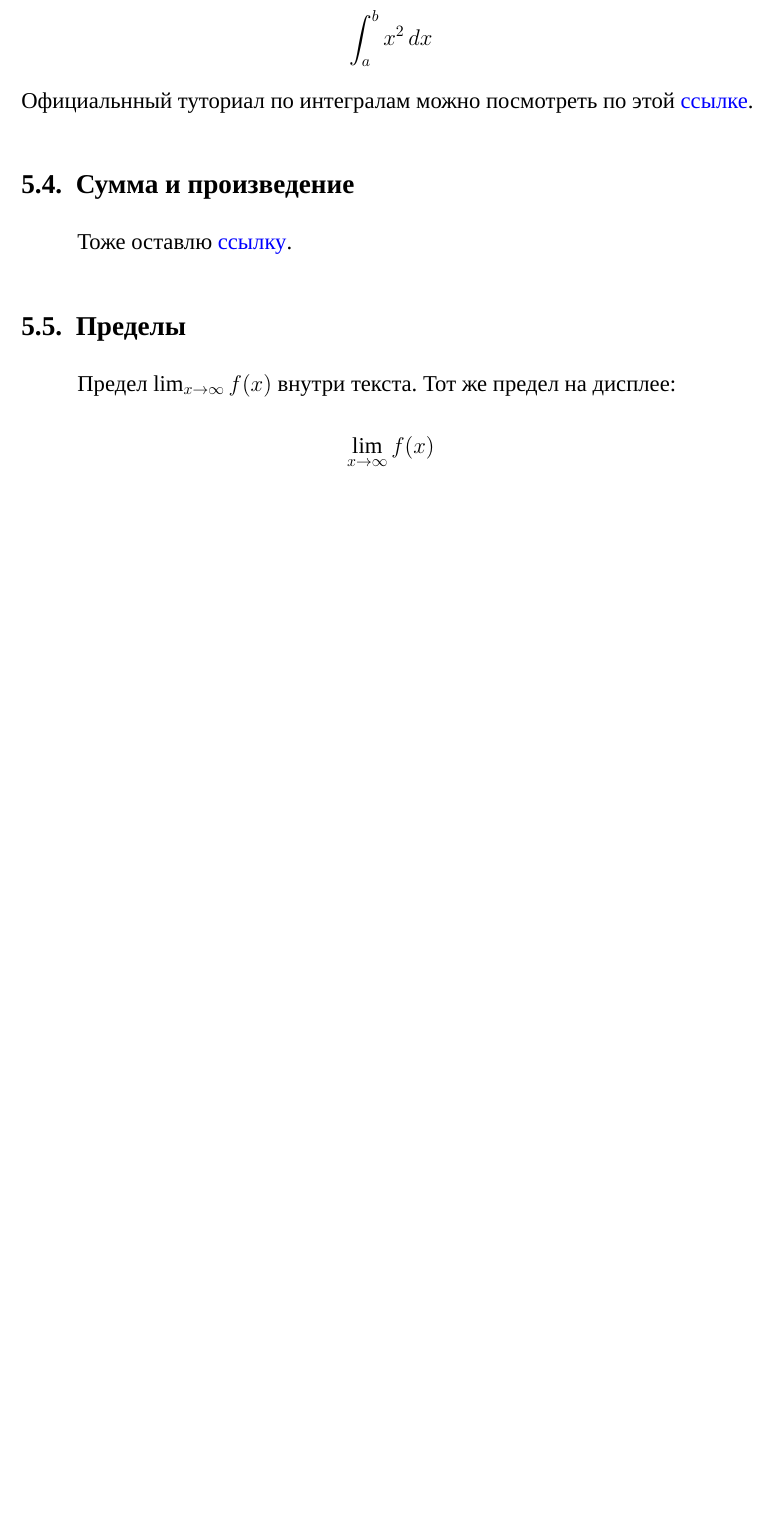
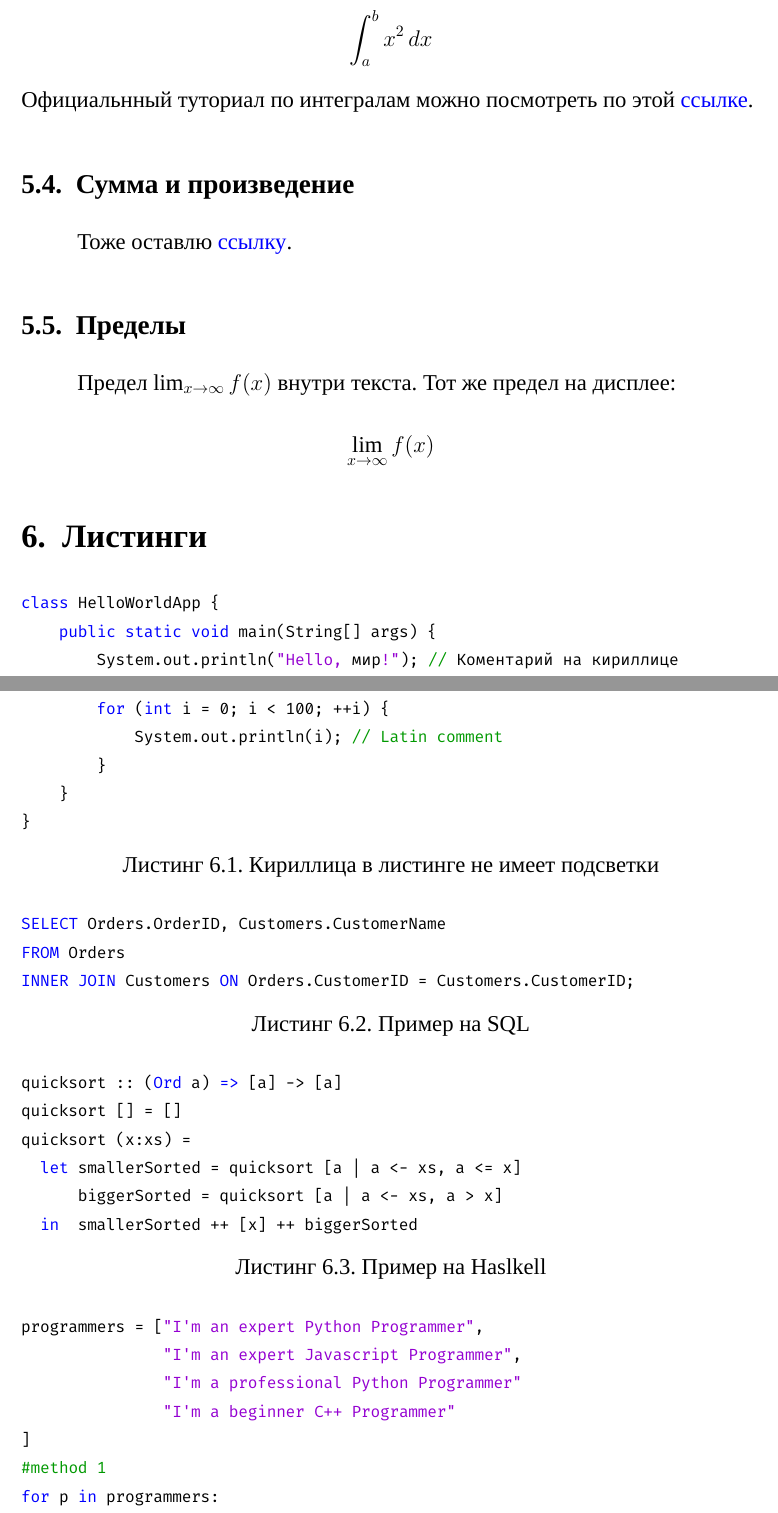
Before and after one commit to mirea-ninja/Latex-Template-for-Report-Diploma-Thesis, a LaTeX document (main.tex, which reads content.tex): part of page 5 of 11 before the commit and two parts of pages 5 and 6 of 12 after it, the two joined at a grey line, cut so that both start at the same text, the shorter picture padded with empty space. Compiled offline with XeLaTeX; a missing font is replaced by an installed copy or a similar font.

Commit message:
feature: add listings with caption

```diff
--- a/content.tex
+++ b/content.tex
@@ -106,6 +106,42 @@
     \[
     \lim_{x\to\infty} f(x)
     \]
+
+%%%%%%%%%%%%%%%%%%%%%%%%%%%%%%%%%%%%%%%%%%%%%%%%%%%%%%%%%%%%%%%%%%%%
+\section{Листинги}
+
+\begin{lstlisting}[language=Java, caption=Кириллица в листинге не имеет подсветки]
+class HelloWorldApp {
+    public static void main(String[] args) {
+        System.out.println("Hello, мир!"); // Коментарий на кириллице
+        for (int i = 0; i < 100; ++i) {
+            System.out.println(i); // Latin comment
+        }
+    }
+}
+\end{lstlisting}
+
+\begin{lstlisting}[language=SQL, caption=Пример на SQL]
+SELECT Orders.OrderID, Customers.CustomerName
+FROM Orders
+INNER JOIN Customers ON Orders.CustomerID = Customers.CustomerID;
+\end{lstlisting}
+
+\begin{lstlisting}[language=haskell, caption=Пример на Haslkell]
+quicksort :: (Ord a) => [a] -> [a]
+quicksort [] = []
+quicksort (x:xs) =
+  let smallerSorted = quicksort [a | a <- xs, a <= x]
+      biggerSorted = quicksort [a | a <- xs, a > x]
+  in  smallerSorted ++ [x] ++ biggerSorted
+\end{lstlisting}
+
+
+
+\lstinputlisting[language=Python, caption=Листинг из файла]{Listings/main.py}
+
+
+
 
 %%%%%%%%%%%%%%%%%%%%%%%%%%%%%%%%%%%%%%%%%%%%%%%%%%%%%%%%%%%%%%%%%%%%
 \section{Символы}
```
Also changed, not shown: Settings/listings.tex (added, +26 -0 lines), macros.tex (added, +31 -0 lines), main.tex (+19 -10 lines), content.tex (4 more changed lines), 2 other files.
